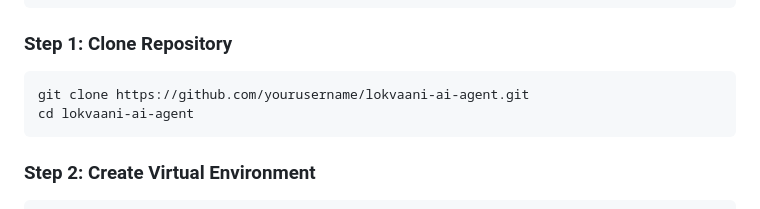
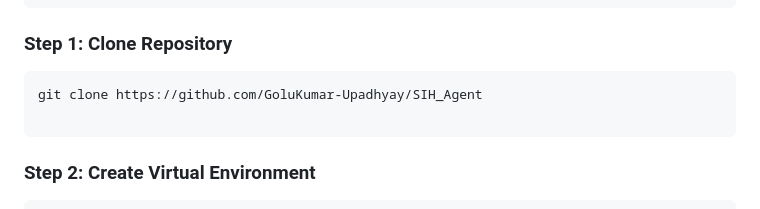
Before and after one commit to GoluKumar-Upadhyay/SIH_Agent, a Markdown page: README.md, the part around the change. GitHub-like rendering.

Commit message:
Update repository clone instructions in README

````diff
--- a/README.md
+++ b/README.md
@@ -200,8 +200,8 @@ graph TB
 ### Step 1: Clone Repository
 
 ```bash
-git clone https://github.com/yourusername/lokvaani-ai-agent.git
-cd lokvaani-ai-agent
+git clone https://github.com/GoluKumar-Upadhyay/SIH_Agent
+
 ```
 
 ### Step 2: Create Virtual Environment
````
